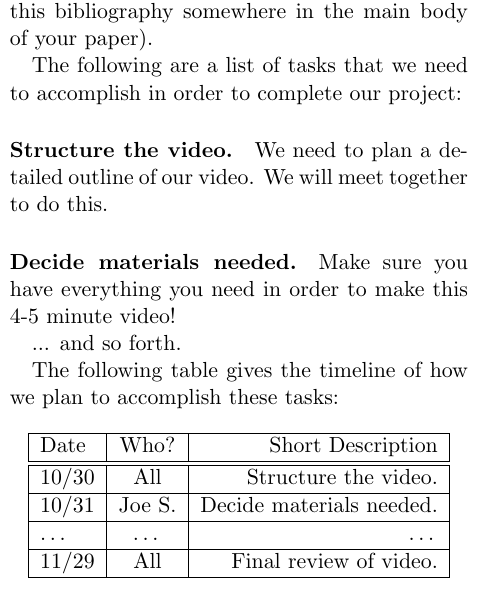
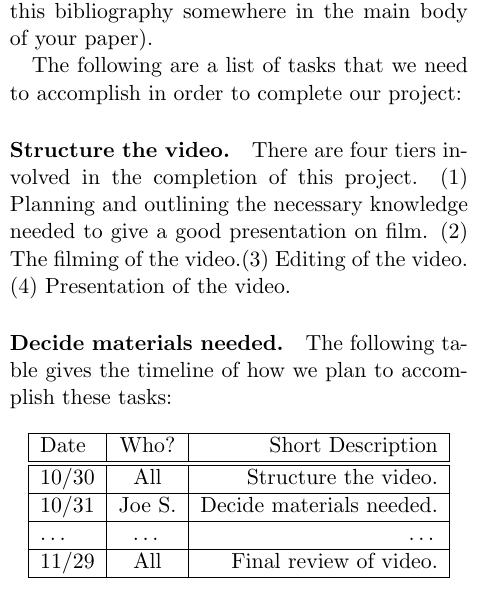
Before and after one commit to JaniR13/AdvAlgoProject, a LaTeX document (Part4/P04-group06.tex): part of one column of page 2 of 2, cut so that both start at the same text. Compiled offline with pdfLaTeX.

Commit message:
Forgot to branch before working. Only a minor change in appendex A made thus far

```diff
--- a/Part4/P04-group06.tex
+++ b/Part4/P04-group06.tex
@@ -47,13 +47,9 @@ the main body of your paper).
 The following are a list of tasks that we need to accomplish in order to
 complete our project:
 
-\paragraph{Structure the video.} We need to plan a detailed outline of our
-video.  We will meet together to do this.
+\paragraph{Structure the video.} There are four tiers involved in the completion of this project. (1) Planning and outlining the necessary knowledge needed to give a good presentation on film. (2) The filming of the video.(3) Editing of the video. (4) Presentation of the video.
 
-\paragraph{Decide materials needed.}  Make sure you have everything you need in
-order to make this 4-5 minute video!
-
-... and so forth.
+\paragraph{Decide materials needed.}
 
 The following table gives the timeline of how we plan to accomplish these tasks:
 
```
